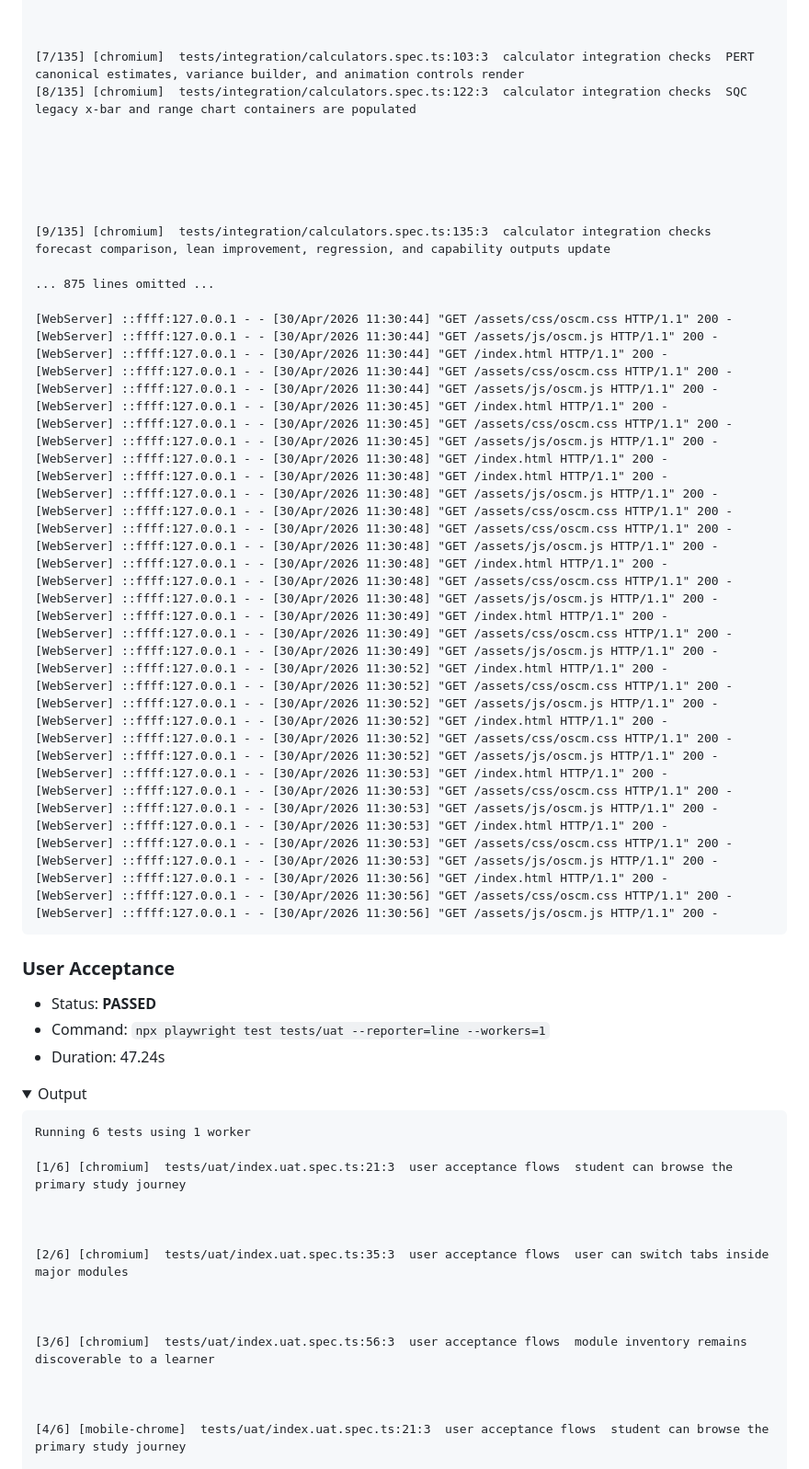
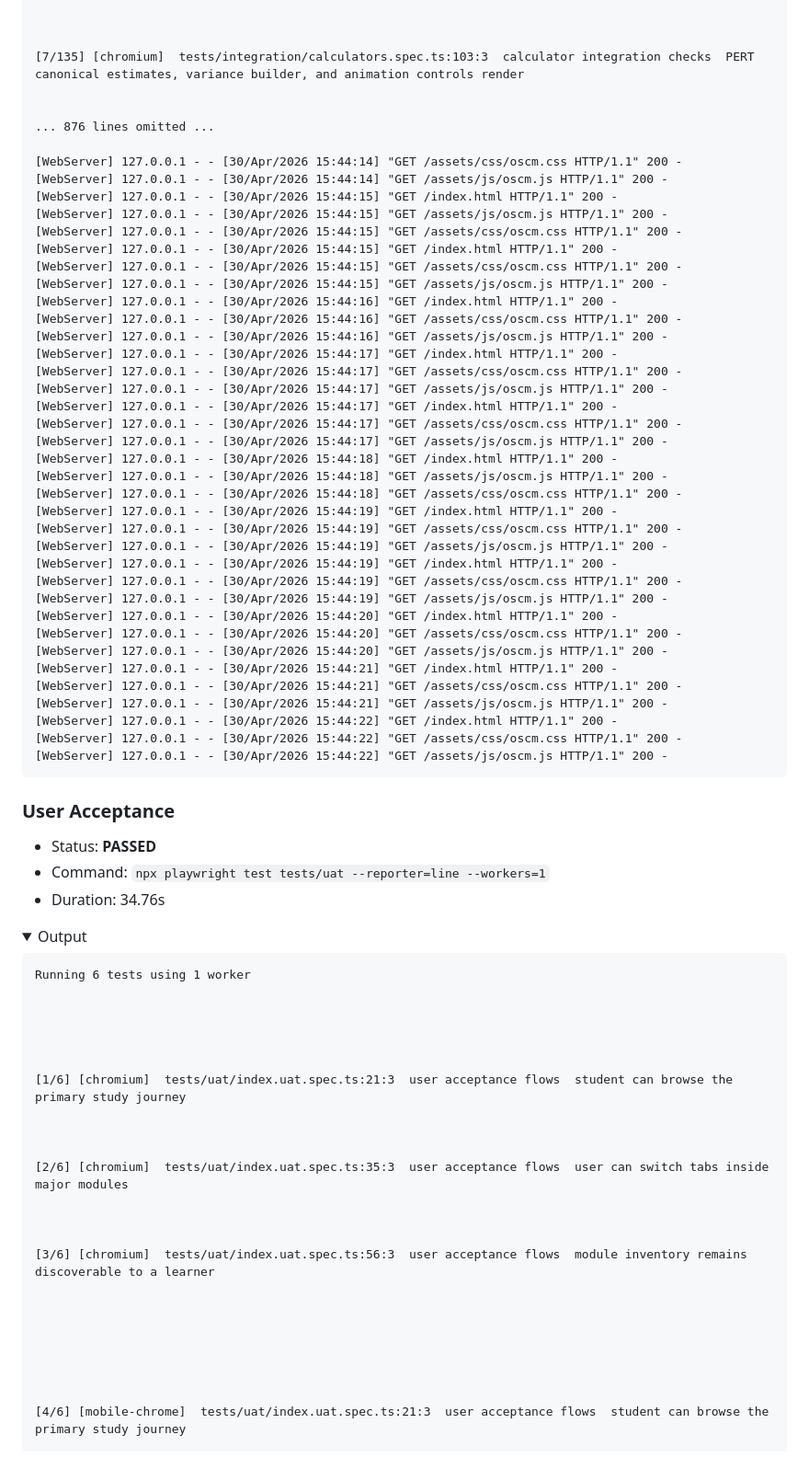
Before and after one commit to ranjithvijik/oscm, a Markdown page: QA-REPORT.md, the part around one of its changes. Shown at 92% size. Rendered like a GitHub page; folded sections open.

Commit message:
ci: update QA-REPORT.md [skip ci]

````diff
--- a/QA-REPORT.md
+++ b/QA-REPORT.md
@@ -83,52 +106,45 @@ Running 135 tests using 4 workers
 
 
 [7/135] [chromium]  tests/integration/calculators.spec.ts:103:3  calculator integration checks  PERT canonical estimates, variance builder, and animation controls render
-[8/135] [chromium]  tests/integration/calculators.spec.ts:122:3  calculator integration checks  SQC legacy x-bar and range chart containers are populated
 
 
+... 876 lines omitted ...
 
-
-
-
-[9/135] [chromium]  tests/integration/calculators.spec.ts:135:3  calculator integration checks  forecast comparison, lean improvement, regression, and capability outputs update
-
-... 875 lines omitted ...
-
-[WebServer] ::ffff:127.0.0.1 - - [30/Apr/2026 11:30:44] "GET /assets/css/oscm.css HTTP/1.1" 200 -
-[WebServer] ::ffff:127.0.0.1 - - [30/Apr/2026 11:30:44] "GET /assets/js/oscm.js HTTP/1.1" 200 -
-[WebServer] ::ffff:127.0.0.1 - - [30/Apr/2026 11:30:44] "GET /index.html HTTP/1.1" 200 -
-[WebServer] ::ffff:127.0.0.1 - - [30/Apr/2026 11:30:44] "GET /assets/css/oscm.css HTTP/1.1" 200 -
-[WebServer] ::ffff:127.0.0.1 - - [30/Apr/2026 11:30:44] "GET /assets/js/oscm.js HTTP/1.1" 200 -
-[WebServer] ::ffff:127.0.0.1 - - [30/Apr/2026 11:30:45] "GET /index.html HTTP/1.1" 200 -
-[WebServer] ::ffff:127.0.0.1 - - [30/Apr/2026 11:30:45] "GET /assets/css/oscm.css HTTP/1.1" 200 -
-[WebServer] ::ffff:127.0.0.1 - - [30/Apr/2026 11:30:45] "GET /assets/js/oscm.js HTTP/1.1" 200 -
-[WebServer] ::ffff:127.0.0.1 - - [30/Apr/2026 11:30:48] "GET /index.html HTTP/1.1" 200 -
-[WebServer] ::ffff:127.0.0.1 - - [30/Apr/2026 11:30:48] "GET /index.html HTTP/1.1" 200 -
-[WebServer] ::ffff:127.0.0.1 - - [30/Apr/2026 11:30:48] "GET /assets/js/oscm.js HTTP/1.1" 200 -
-[WebServer] ::ffff:127.0.0.1 - - [30/Apr/2026 11:30:48] "GET /assets/css/oscm.css HTTP/1.1" 200 -
-[WebServer] ::ffff:127.0.0.1 - - [30/Apr/2026 11:30:48] "GET /assets/css/oscm.css HTTP/1.1" 200 -
-[WebServer] ::ffff:127.0.0.1 - - [30/Apr/2026 11:30:48] "GET /assets/js/oscm.js HTTP/1.1" 200 -
-[WebServer] ::ffff:127.0.0.1 - - [30/Apr/2026 11:30:48] "GET /index.html HTTP/1.1" 200 -
-[WebServer] ::ffff:127.0.0.1 - - [30/Apr/2026 11:30:48] "GET /assets/css/oscm.css HTTP/1.1" 200 -
-[WebServer] ::ffff:127.0.0.1 - - [30/Apr/2026 11:30:48] "GET /assets/js/oscm.js HTTP/1.1" 200 -
-[WebServer] ::ffff:127.0.0.1 - - [30/Apr/2026 11:30:49] "GET /index.html HTTP/1.1" 200 -
-[WebServer] ::ffff:127.0.0.1 - - [30/Apr/2026 11:30:49] "GET /assets/css/oscm.css HTTP/1.1" 200 -
-[WebServer] ::ffff:127.0.0.1 - - [30/Apr/2026 11:30:49] "GET /assets/js/oscm.js HTTP/1.1" 200 -
-[WebServer] ::ffff:127.0.0.1 - - [30/Apr/2026 11:30:52] "GET /index.html HTTP/1.1" 200 -
-[WebServer] ::ffff:127.0.0.1 - - [30/Apr/2026 11:30:52] "GET /assets/css/oscm.css HTTP/1.1" 200 -
-[WebServer] ::ffff:127.0.0.1 - - [30/Apr/2026 11:30:52] "GET /assets/js/oscm.js HTTP/1.1" 200 -
-[WebServer] ::ffff:127.0.0.1 - - [30/Apr/2026 11:30:52] "GET /index.html HTTP/1.1" 200 -
-[WebServer] ::ffff:127.0.0.1 - - [30/Apr/2026 11:30:52] "GET /assets/css/oscm.css HTTP/1.1" 200 -
-[WebServer] ::ffff:127.0.0.1 - - [30/Apr/2026 11:30:52] "GET /assets/js/oscm.js HTTP/1.1" 200 -
-[WebServer] ::ffff:127.0.0.1 - - [30/Apr/2026 11:30:53] "GET /index.html HTTP/1.1" 200 -
-[WebServer] ::ffff:127.0.0.1 - - [30/Apr/2026 11:30:53] "GET /assets/css/oscm.css HTTP/1.1" 200 -
-[WebServer] ::ffff:127.0.0.1 - - [30/Apr/2026 11:30:53] "GET /assets/js/oscm.js HTTP/1.1" 200 -
-[WebServer] ::ffff:127.0.0.1 - - [30/Apr/2026 11:30:53] "GET /index.html HTTP/1.1" 200 -
-[WebServer] ::ffff:127.0.0.1 - - [30/Apr/2026 11:30:53] "GET /assets/css/oscm.css HTTP/1.1" 200 -
-[WebServer] ::ffff:127.0.0.1 - - [30/Apr/2026 11:30:53] "GET /assets/js/oscm.js HTTP/1.1" 200 -
-[WebServer] ::ffff:127.0.0.1 - - [30/Apr/2026 11:30:56] "GET /index.html HTTP/1.1" 200 -
-[WebServer] ::ffff:127.0.0.1 - - [30/Apr/2026 11:30:56] "GET /assets/css/oscm.css HTTP/1.1" 200 -
-[WebServer] ::ffff:127.0.0.1 - - [30/Apr/2026 11:30:56] "GET /assets/js/oscm.js HTTP/1.1" 200 -
+[WebServer] 127.0.0.1 - - [30/Apr/2026 15:44:14] "GET /assets/css/oscm.css HTTP/1.1" 200 -
+[WebServer] 127.0.0.1 - - [30/Apr/2026 15:44:14] "GET /assets/js/oscm.js HTTP/1.1" 200 -
+[WebServer] 127.0.0.1 - - [30/Apr/2026 15:44:15] "GET /index.html HTTP/1.1" 200 -
+[WebServer] 127.0.0.1 - - [30/Apr/2026 15:44:15] "GET /assets/js/oscm.js HTTP/1.1" 200 -
+[WebServer] 127.0.0.1 - - [30/Apr/2026 15:44:15] "GET /assets/css/oscm.css HTTP/1.1" 200 -
+[WebServer] 127.0.0.1 - - [30/Apr/2026 15:44:15] "GET /index.html HTTP/1.1" 200 -
+[WebServer] 127.0.0.1 - - [30/Apr/2026 15:44:15] "GET /assets/css/oscm.css HTTP/1.1" 200 -
+[WebServer] 127.0.0.1 - - [30/Apr/2026 15:44:15] "GET /assets/js/oscm.js HTTP/1.1" 200 -
+[WebServer] 127.0.0.1 - - [30/Apr/2026 15:44:16] "GET /index.html HTTP/1.1" 200 -
+[WebServer] 127.0.0.1 - - [30/Apr/2026 15:44:16] "GET /assets/css/oscm.css HTTP/1.1" 200 -
+[WebServer] 127.0.0.1 - - [30/Apr/2026 15:44:16] "GET /assets/js/oscm.js HTTP/1.1" 200 -
+[WebServer] 127.0.0.1 - - [30/Apr/2026 15:44:17] "GET /index.html HTTP/1.1" 200 -
+[WebServer] 127.0.0.1 - - [30/Apr/2026 15:44:17] "GET /assets/css/oscm.css HTTP/1.1" 200 -
+[WebServer] 127.0.0.1 - - [30/Apr/2026 15:44:17] "GET /assets/js/oscm.js HTTP/1.1" 200 -
+[WebServer] 127.0.0.1 - - [30/Apr/2026 15:44:17] "GET /index.html HTTP/1.1" 200 -
+[WebServer] 127.0.0.1 - - [30/Apr/2026 15:44:17] "GET /assets/css/oscm.css HTTP/1.1" 200 -
+[WebServer] 127.0.0.1 - - [30/Apr/2026 15:44:17] "GET /assets/js/oscm.js HTTP/1.1" 200 -
+[WebServer] 127.0.0.1 - - [30/Apr/2026 15:44:18] "GET /index.html HTTP/1.1" 200 -
+[WebServer] 127.0.0.1 - - [30/Apr/2026 15:44:18] "GET /assets/js/oscm.js HTTP/1.1" 200 -
+[WebServer] 127.0.0.1 - - [30/Apr/2026 15:44:18] "GET /assets/css/oscm.css HTTP/1.1" 200 -
+[WebServer] 127.0.0.1 - - [30/Apr/2026 15:44:19] "GET /index.html HTTP/1.1" 200 -
+[WebServer] 127.0.0.1 - - [30/Apr/2026 15:44:19] "GET /assets/css/oscm.css HTTP/1.1" 200 -
+[WebServer] 127.0.0.1 - - [30/Apr/2026 15:44:19] "GET /assets/js/oscm.js HTTP/1.1" 200 -
+[WebServer] 127.0.0.1 - - [30/Apr/2026 15:44:19] "GET /index.html HTTP/1.1" 200 -
+[WebServer] 127.0.0.1 - - [30/Apr/2026 15:44:19] "GET /assets/css/oscm.css HTTP/1.1" 200 -
+[WebServer] 127.0.0.1 - - [30/Apr/2026 15:44:19] "GET /assets/js/oscm.js HTTP/1.1" 200 -
+[WebServer] 127.0.0.1 - - [30/Apr/2026 15:44:20] "GET /index.html HTTP/1.1" 200 -
+[WebServer] 127.0.0.1 - - [30/Apr/2026 15:44:20] "GET /assets/css/oscm.css HTTP/1.1" 200 -
+[WebServer] 127.0.0.1 - - [30/Apr/2026 15:44:20] "GET /assets/js/oscm.js HTTP/1.1" 200 -
+[WebServer] 127.0.0.1 - - [30/Apr/2026 15:44:21] "GET /index.html HTTP/1.1" 200 -
+[WebServer] 127.0.0.1 - - [30/Apr/2026 15:44:21] "GET /assets/css/oscm.css HTTP/1.1" 200 -
+[WebServer] 127.0.0.1 - - [30/Apr/2026 15:44:21] "GET /assets/js/oscm.js HTTP/1.1" 200 -
+[WebServer] 127.0.0.1 - - [30/Apr/2026 15:44:22] "GET /index.html HTTP/1.1" 200 -
+[WebServer] 127.0.0.1 - - [30/Apr/2026 15:44:22] "GET /assets/css/oscm.css HTTP/1.1" 200 -
+[WebServer] 127.0.0.1 - - [30/Apr/2026 15:44:22] "GET /assets/js/oscm.js HTTP/1.1" 200 -
 ```
 
 </details>
@@ -137,13 +153,17 @@ Running 135 tests using 4 workers
 
 - Status: **PASSED**
 - Command: `npx playwright test tests/uat --reporter=line --workers=1`
-- Duration: 47.24s
+- Duration: 34.76s
 
 <details>
 <summary>Output</summary>
 
 ```text
 Running 6 tests using 1 worker
+
+
+
+
 
 [1/6] [chromium]  tests/uat/index.uat.spec.ts:21:3  user acceptance flows  student can browse the primary study journey
 
@@ -154,6 +174,10 @@ Running 6 tests using 1 worker
 
 
 [3/6] [chromium]  tests/uat/index.uat.spec.ts:56:3  user acceptance flows  module inventory remains discoverable to a learner
+
+
+
+
 
 
 
````
Also changed, not shown: other parts of QA-REPORT.md (+73 -42 lines).
